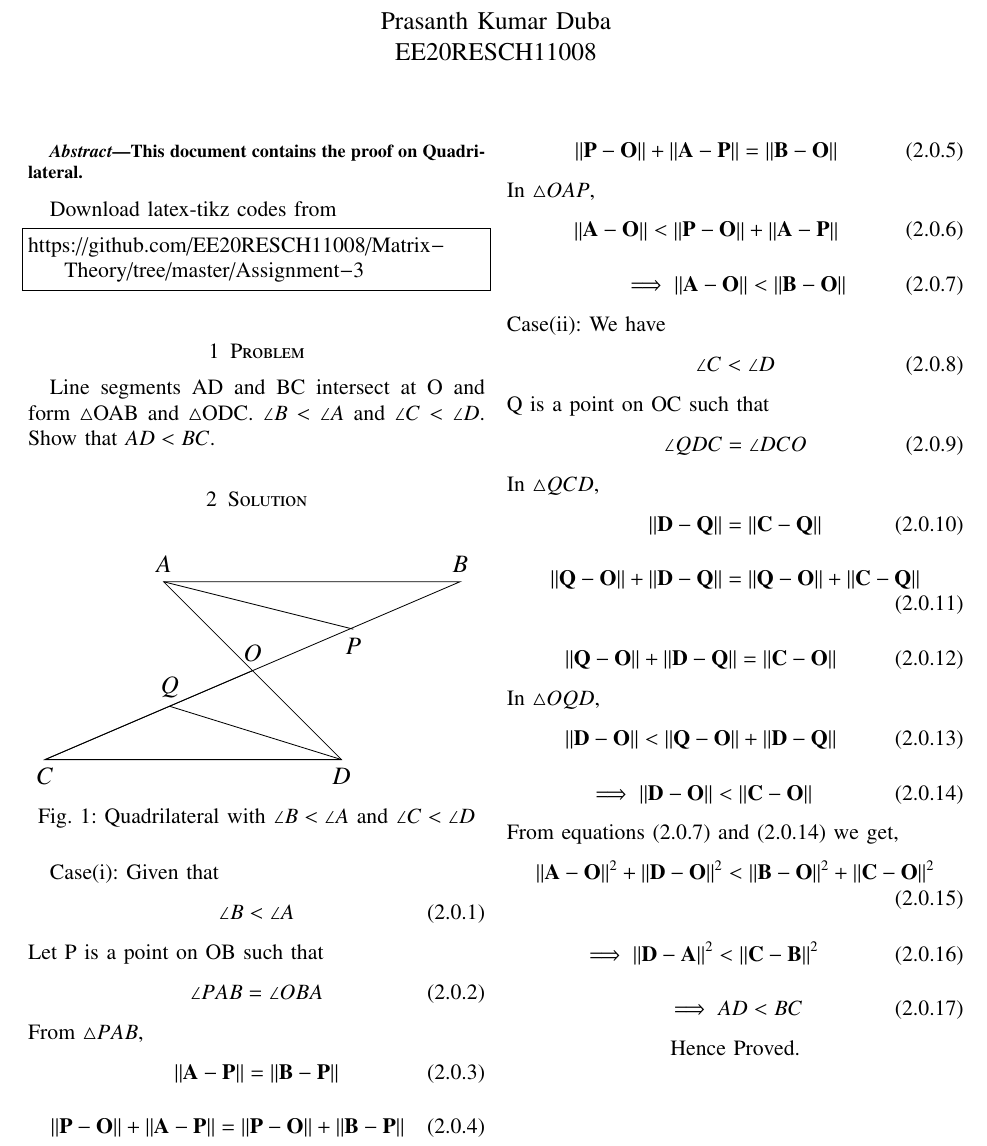
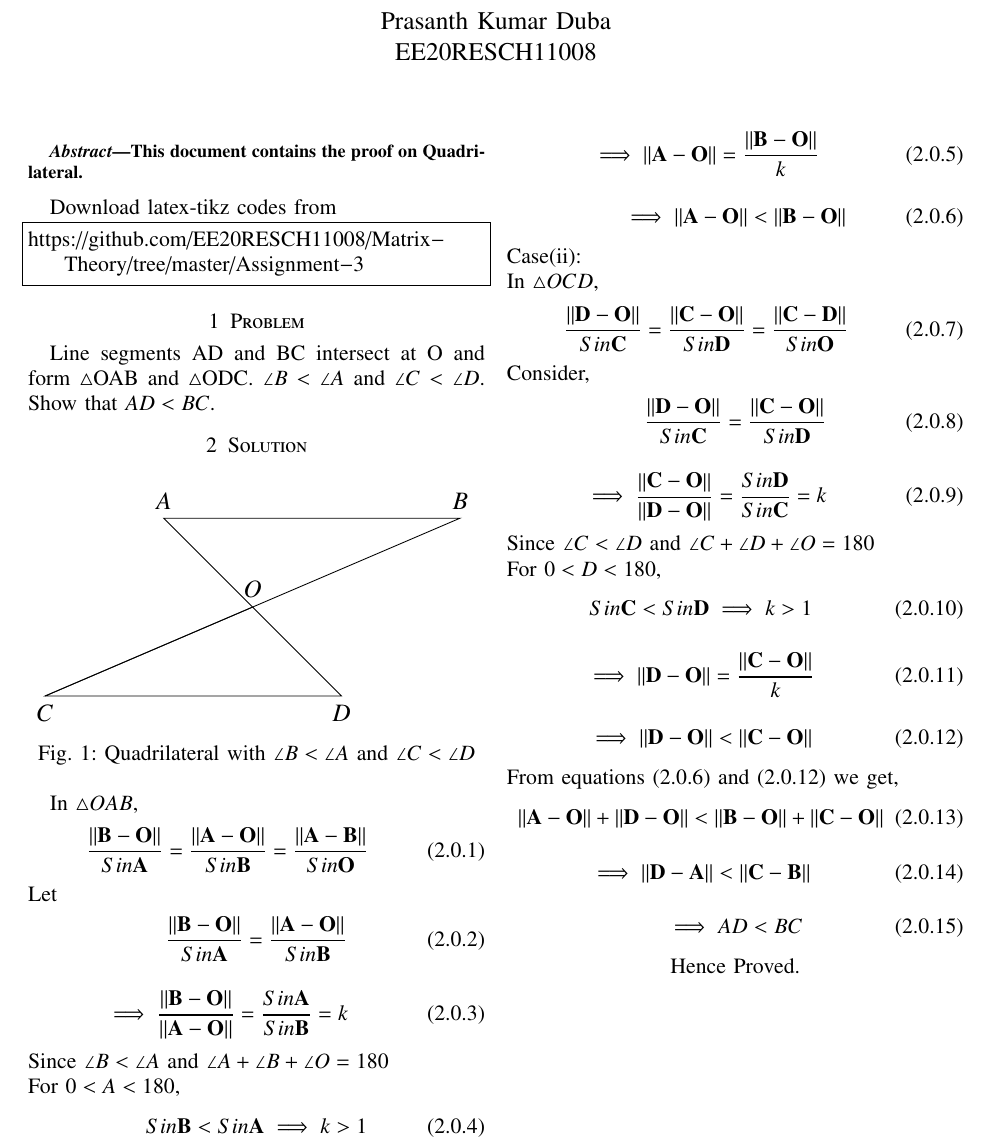
Before and after one commit to EE20RESCH11008/Matrix-Theory, a LaTeX problem sheet (Assignment-3/Assignment3.tex, which reads Assignment-3/Figure.tex): part of the page, cut so that both start at the same text. Compiled offline with pdfLaTeX.

Commit message:
Add files via upload

```diff
--- a/Assignment-3/Assignment3.tex
+++ b/Assignment-3/Assignment3.tex
@@ -256,64 +256,57 @@ Line segments AD and BC intersect at O and form $\triangle$OAB and $\triangle$OD
 \caption{Quadrilateral with $\angle B < \angle A $ and $\angle C <\angle D $ }
 \label{myfig}
 \end{figure}
-Case(i):
-Given that
-\begin{align}
-	\angle B < \angle A
+In $\triangle OAB$,
+  \begin{align}
+   \frac{\norm{\vec{B}-\vec{O}}}{Sin \vec{A}} = \frac{\norm{\vec{A}-\vec{O}}}{Sin \vec{B}} = \frac{\norm{\vec{A}-\vec{B}}}{Sin \vec{O}}
 \end{align}
-Let P is a point on OB such that
-\begin{align}
-    \angle PAB = \angle OBA
-\end{align}
-From $ \triangle PAB $,
-\begin{align}
-    \norm{\vec{A}-\vec{P}} = \norm{\vec{B}-\vec{P}}
+Let \begin{align}
+   \frac{\norm{\vec{B}-\vec{O}}}{Sin \vec{A}} = \frac{\norm{\vec{A}-\vec{O}}}{Sin \vec{B}}
 \end{align}
 \begin{align}
-   \norm{\vec{P}-\vec{O}}+ \norm{\vec{A}-\vec{P}} = \norm{\vec{P}-\vec{O}} + \norm{\vec{B}-\vec{P}}
+   \implies \frac{\norm{\vec{B}-\vec{O}}}{\norm{\vec{A}-\vec{O}}} = \frac{Sin \vec{A}}{Sin \vec{B}}=k
+\end{align}
+Since $\angle B < \angle A $ and $\angle A + \angle B + \angle O = 180 $ \newline
+For $ 0<A<180 $,
+\begin{align}
+   Sin \vec{B}<Sin \vec{A}
+   \implies k>1
 \end{align}
 \begin{align}
-   \norm{\vec{P}-\vec{O}}+ \norm{\vec{A}-\vec{P}} = \norm{\vec{B}-\vec{O}}
-\end{align}
-In $\triangle OAP$,
-  \begin{align}
-   \norm{\vec{A}-\vec{O}} < \norm{\vec{P}-\vec{O}}+ \norm{\vec{A}-\vec{P}}
+  \implies \norm{\vec{A}-\vec{O}}= \frac{\norm{\vec{B}-\vec{O}}}{k}
 \end{align}
 \begin{align}
    \implies \norm{\vec{A}-\vec{O}} < \norm{\vec{B}-\vec{O}}
 \end{align}
-Case(ii):
-We have
+Case(ii): \newline
+In $\triangle OCD$,
+  \begin{align}
+   \frac{\norm{\vec{D}-\vec{O}}}{Sin \vec{C}} = \frac{\norm{\vec{C}-\vec{O}}}{Sin \vec{D}} = \frac{\norm{\vec{C}-\vec{D}}}{Sin \vec{O}}
+\end{align}
+Consider,
 \begin{align}
-	\angle C < \angle D
-\end{align}
-Q is a point on OC such that
-\begin{align}
-	\angle QDC = \angle DCO
-\end{align}
-In $ \triangle QCD $,
-\begin{align}
-	\norm{\vec{D}-\vec{Q}} = \norm{\vec{C}-\vec{Q}}
+   \frac{\norm{\vec{D}-\vec{O}}}{Sin \vec{C}} = \frac{\norm{\vec{C}-\vec{O}}}{Sin \vec{D}}
 \end{align}
 \begin{align}
-	\norm{\vec{Q}-\vec{O}} + \norm{\vec{D}-\vec{Q}} = \norm{\vec{Q}-\vec{O}} + \norm{\vec{C}-\vec{Q}}
+   \implies \frac{\norm{\vec{C}-\vec{O}}}{\norm{\vec{D}-\vec{O}}} = \frac{Sin \vec{D}}{Sin \vec{C}}=k
+\end{align}
+Since $\angle C < \angle D $ and $\angle C + \angle D + \angle O = 180 $ \newline For $ 0<D<180 $,
+\begin{align}
+   Sin \vec{C}<Sin \vec{D}
+   \implies k>1
 \end{align}
 \begin{align}
-	\norm{\vec{Q}-\vec{O}} + \norm{\vec{D}-\vec{Q}} = \norm{\vec{C}-\vec{O}}
-\end{align}
-In $ \triangle OQD $,
-\begin{align}
-		\norm{\vec{D}-\vec{O}} < \norm{\vec{Q}-\vec{O}} + \norm{\vec{D}-\vec{Q}}
+  \implies \norm{\vec{D}-\vec{O}}= \frac{\norm{\vec{C}-\vec{O}}}{k}
 \end{align}
 \begin{align}
-	\implies \norm{\vec{D}-\vec{O}} < \norm{\vec{C}-\vec{O}}
+   \implies \norm{\vec{D}-\vec{O}} < \norm{\vec{C}-\vec{O}}
 \end{align}
-From equations (2.0.7) and (2.0.14) we get,
+From equations (2.0.6) and (2.0.12) we get,
 \begin{align}
-	\norm{\vec{A}-\vec{O}}^2 + \norm{\vec{D}-\vec{O}}^2 <  \norm{\vec{B}-\vec{O}}^2 + \norm{\vec{C}-\vec{O}}^2
+	\norm{\vec{A}-\vec{O}} + \norm{\vec{D}-\vec{O}} <  \norm{\vec{B}-\vec{O}} + \norm{\vec{C}-\vec{O}}
 \end{align}
 \begin{align}
-	\implies \norm{\vec{D}-\vec{A}}^2 < \norm{\vec{C}-\vec{B}}^2
+	\implies \norm{\vec{D}-\vec{A}} < \norm{\vec{C}-\vec{B}}
 \end{align}
 	\begin{align}
 	\implies AD < BC
--- a/Assignment-3/Figure.tex
+++ b/Assignment-3/Figure.tex
@@ -3,11 +3,7 @@
         \coordinate (B) at (5, 3) {};
         \coordinate (C) at (-2, 0) {};
         \coordinate (D) at (3, 0) {};
-        \coordinate (P) at (3.2, 2.2) {};
-        \coordinate (Q) at (0.1, 0.9) {};
         \coordinate (O) at (1.5, 1.5) {};
         \draw (A)node[above]{$A$}--(B)node[above]{$B$}--(C)node[below]{$C$}--(D)node[below]{$D$}--cycle;
         \draw (C)node[below]{}--(O)node[above]{$O$};
-        \draw (A)node[above]{}--(P)node[below]{$P$};
-        \draw (D)node[below]{}--(Q)node[above]{$Q$};
 \end{tikzpicture}
```
Also changed, not shown: Assignment-3/Assignment-3.pdf.
